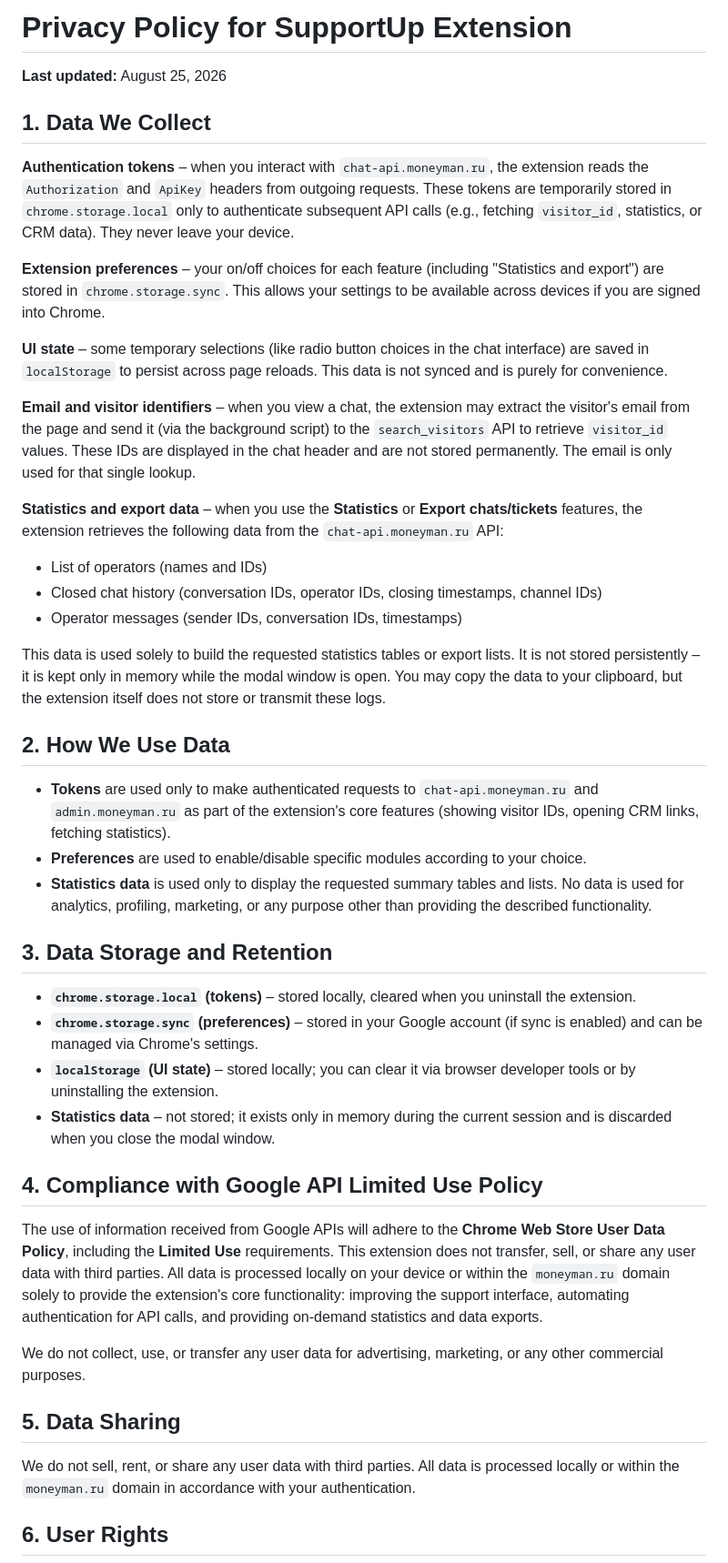
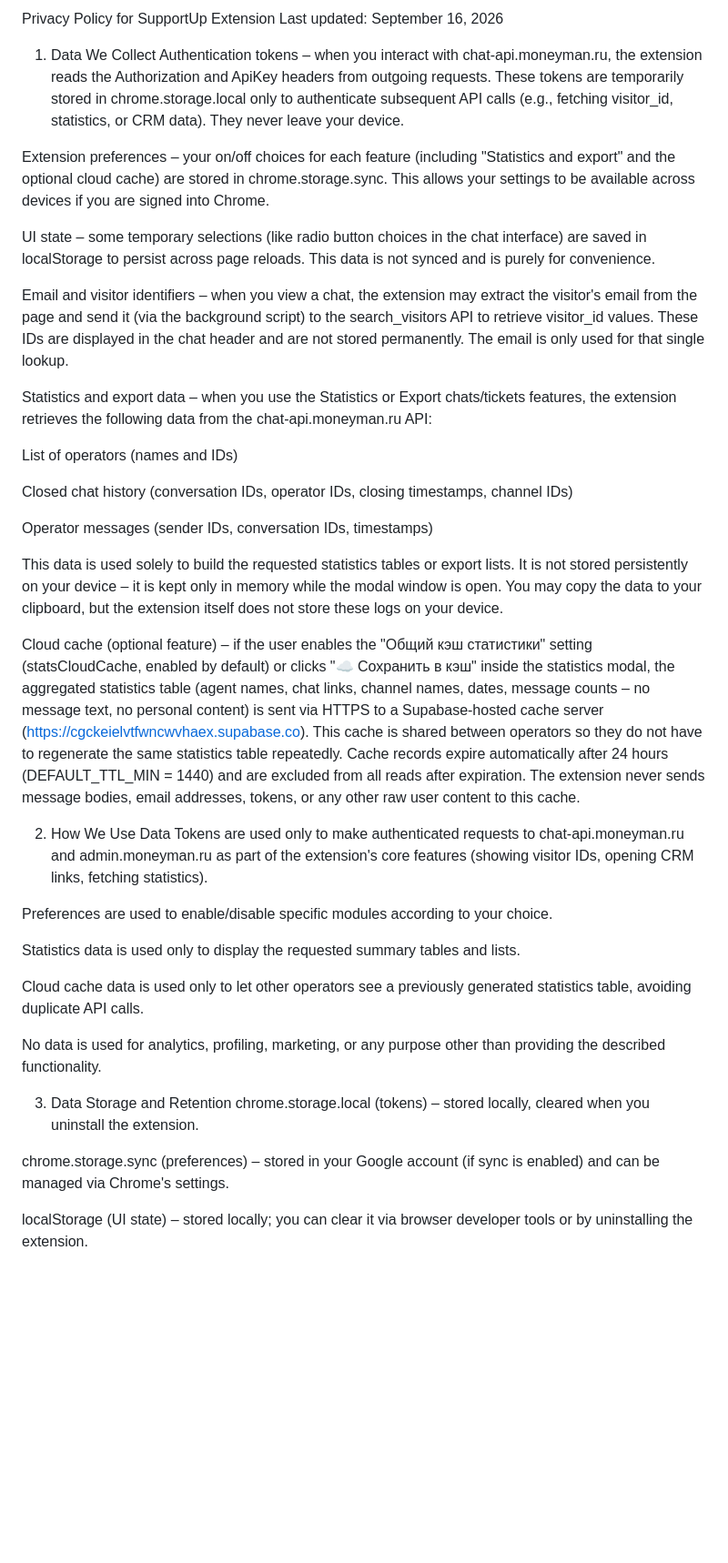
Before and after one commit to testkonstantinmishchenko-spec/privacy-policy, a Markdown page: privacy-policy.md, the part around one of its changes. Shown at 91% size. GitHub-like rendering; blank space fills up the shorter version.

```diff
--- a/privacy-policy.md
+++ b/privacy-policy.md
@@ -1,46 +1,42 @@
-# Privacy Policy for SupportUp Extension
+Privacy Policy for SupportUp Extension
+Last updated: September 16, 2026
 
-**Last updated:** August 25, 2026
+1. Data We Collect
+Authentication tokens – when you interact with chat-api.moneyman.ru, the extension reads the Authorization and ApiKey headers from outgoing requests. These tokens are temporarily stored in chrome.storage.local only to authenticate subsequent API calls (e.g., fetching visitor_id, statistics, or CRM data). They never leave your device.
 
-## 1. Data We Collect
+Extension preferences – your on/off choices for each feature (including "Statistics and export" and the optional cloud cache) are stored in chrome.storage.sync. This allows your settings to be available across devices if you are signed into Chrome.
 
-**Authentication tokens** – when you interact with `chat-api.moneyman.ru`, the extension reads the `Authorization` and `ApiKey` headers from outgoing requests. These tokens are temporarily stored in `chrome.storage.local` only to authenticate subsequent API calls (e.g., fetching `visitor_id`, statistics, or CRM data). They never leave your device.
+UI state – some temporary selections (like radio button choices in the chat interface) are saved in localStorage to persist across page reloads. This data is not synced and is purely for convenience.
 
-**Extension preferences** – your on/off choices for each feature (including "Statistics and export") are stored in `chrome.storage.sync`. This allows your settings to be available across devices if you are signed into Chrome.
+Email and visitor identifiers – when you view a chat, the extension may extract the visitor's email from the page and send it (via the background script) to the search_visitors API to retrieve visitor_id values. These IDs are displayed in the chat header and are not stored permanently. The email is only used for that single lookup.
 
-**UI state** – some temporary selections (like radio button choices in the chat interface) are saved in `localStorage` to persist across page reloads. This data is not synced and is purely for convenience.
+Statistics and export data – when you use the Statistics or Export chats/tickets features, the extension retrieves the following data from the chat-api.moneyman.ru API:
 
-**Email and visitor identifiers** – when you view a chat, the extension may extract the visitor's email from the page and send it (via the background script) to the `search_visitors` API to retrieve `visitor_id` values. These IDs are displayed in the chat header and are not stored permanently. The email is only used for that single lookup.
+List of operators (names and IDs)
 
-**Statistics and export data** – when you use the **Statistics** or **Export chats/tickets** features, the extension retrieves the following data from the `chat-api.moneyman.ru` API:
-- List of operators (names and IDs)
-- Closed chat history (conversation IDs, operator IDs, closing timestamps, channel IDs)
-- Operator messages (sender IDs, conversation IDs, timestamps)
+Closed chat history (conversation IDs, operator IDs, closing timestamps, channel IDs)
 
-This data is used solely to build the requested statistics tables or export lists. It is not stored persistently – it is kept only in memory while the modal window is open. You may copy the data to your clipboard, but the extension itself does not store or transmit these logs.
+Operator messages (sender IDs, conversation IDs, timestamps)
 
-## 2. How We Use Data
+This data is used solely to build the requested statistics tables or export lists. It is not stored persistently on your device – it is kept only in memory while the modal window is open. You may copy the data to your clipboard, but the extension itself does not store these logs on your device.
 
-- **Tokens** are used only to make authenticated requests to `chat-api.moneyman.ru` and `admin.moneyman.ru` as part of the extension's core features (showing visitor IDs, opening CRM links, fetching statistics).
-- **Preferences** are used to enable/disable specific modules according to your choice.
-- **Statistics data** is used only to display the requested summary tables and lists. No data is used for analytics, profiling, marketing, or any purpose other than providing the described functionality.
+Cloud cache (optional feature) – if the user enables the "Общий кэш статистики" setting (statsCloudCache, enabled by default) or clicks "☁️ Сохранить в кэш" inside the statistics modal, the aggregated statistics table (agent names, chat links, channel names, dates, message counts – no message text, no personal content) is sent via HTTPS to a Supabase-hosted cache server (https://cgckeielvtfwncwvhaex.supabase.co). This cache is shared between operators so they do not have to regenerate the same statistics table repeatedly. Cache records expire automatically after 24 hours (DEFAULT_TTL_MIN = 1440) and are excluded from all reads after expiration. The extension never sends message bodies, email addresses, tokens, or any other raw user content to this cache.
 
-## 3. Data Storage and Retention
+2. How We Use Data
+Tokens are used only to make authenticated requests to chat-api.moneyman.ru and admin.moneyman.ru as part of the extension's core features (showing visitor IDs, opening CRM links, fetching statistics).
 
-- **`chrome.storage.local` (tokens)** – stored locally, cleared when you uninstall the extension.
-- **`chrome.storage.sync` (preferences)** – stored in your Google account (if sync is enabled) and can be managed via Chrome's settings.
-- **`localStorage` (UI state)** – stored locally; you can clear it via browser developer tools or by uninstalling the extension.
-- **Statistics data** – not stored; it exists only in memory during the current session and is discarded when you close the modal window.
+Preferences are used to enable/disable specific modules according to your choice.
 
-## 4. Compliance with Google API Limited Use Policy
+Statistics data is used only to display the requested summary tables and lists.
 
-The use of information received from Google APIs will adhere to the **Chrome Web Store User Data Policy**, including the **Limited Use** requirements. This extension does not transfer, sell, or share any user data with third parties. All data is processed locally on your device or within the `moneyman.ru` domain solely to provide the extension's core functionality: improving the support interface, automating authentication for API calls, and providing on-demand statistics and data exports.
+Cloud cache data is used only to let other operators see a previously generated statistics table, avoiding duplicate API calls.
 
-We do not collect, use, or transfer any user data for advertising, marketing, or any other commercial purposes.
+No data is used for analytics, profiling, marketing, or any purpose other than providing the described functionality.
 
-## 5. Data Sharing
+3. Data Storage and Retention
+chrome.storage.local (tokens) – stored locally, cleared when you uninstall the extension.
 
-We do not sell, rent, or share any user data with third parties. All data is processed locally or within the `moneyman.ru` domain in accordance with your authentication.
+chrome.storage.sync (preferences) – stored in your Google account (if sync is enabled) and can be managed via Chrome's settings.
 
-## 6. User Rights
+localStorage (UI state) – stored locally; you can clear it via browser developer tools or by uninstalling the extension.
 
```
Also changed, not shown: other parts of privacy-policy.md (+21 -5 lines).
